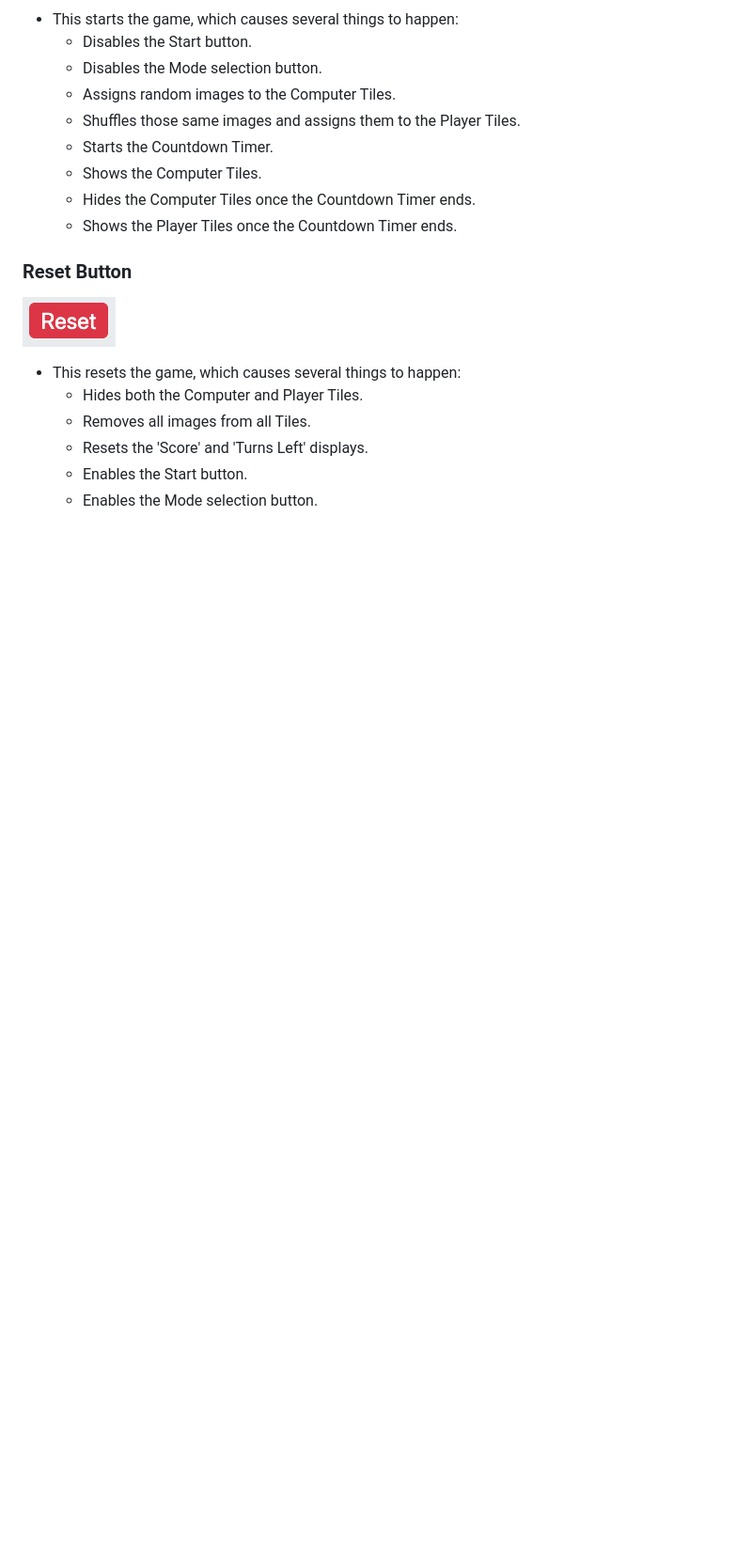
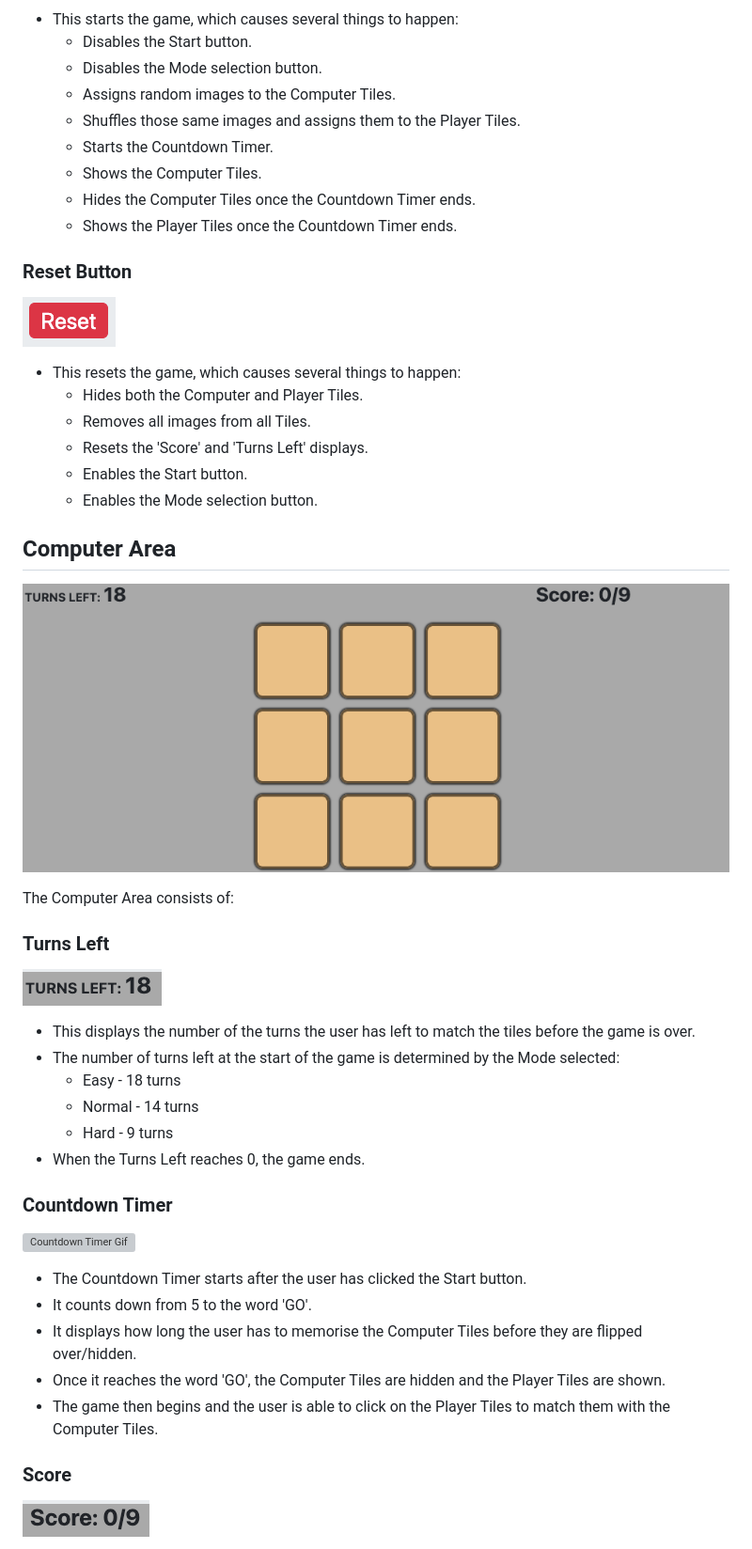
Before and after one commit to DanHodgson12/Match-a-Tile, a Markdown page: README.md, the part around the change printed below. Shown: that part at 94% size. Rendered like a GitHub page; blank space fills up the shorter version; grey boxes are pictures that could not be loaded.

Commit message:
feat: added Computer Area section to Features in README

```diff
--- a/README.md
+++ b/README.md
@@ -149,3 +149,35 @@ The Controls area consists of:
   - Resets the 'Score' and 'Turns Left' displays.
   - Enables the Start button.
   - Enables the Mode selection button.
+
+## Computer Area
+
+![Computer Area Image](readme-files/features-computer-area.png)
+
+The Computer Area consists of:
+
+### Turns Left
+
+![Turns Left Image](readme-files/features-turns.png)
+
+- This displays the number of the turns the user has left to match the tiles before the game is over.
+- The number of turns left at the start of the game is determined by the Mode selected:
+  - Easy - 18 turns
+  - Normal - 14 turns
+  - Hard - 9 turns
+- When the Turns Left reaches 0, the game ends.
+
+### Countdown Timer
+
+![Countdown Timer Gif](readme-files/features-countdown-timer.gif)
+
+- The Countdown Timer starts after the user has clicked the Start button.
+- It counts down from 5 to the word 'GO'.
+- It displays how long the user has to memorise the Computer Tiles before they are flipped over/hidden.
+- Once it reaches the word 'GO', the Computer Tiles are hidden and the Player Tiles are shown.
+- The game then begins and the user is able to click on the Player Tiles to match them with the Computer Tiles.
+
+### Score
+
+![Score Image](readme-files/features-score.png)
+
```
Also changed, not shown: other parts of README.md (+20 -0 lines).
